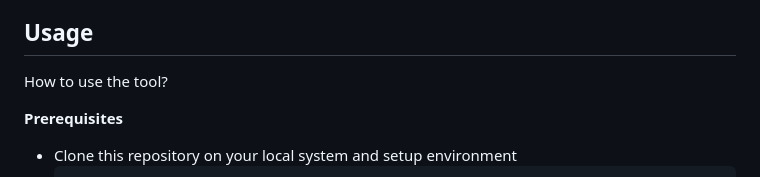
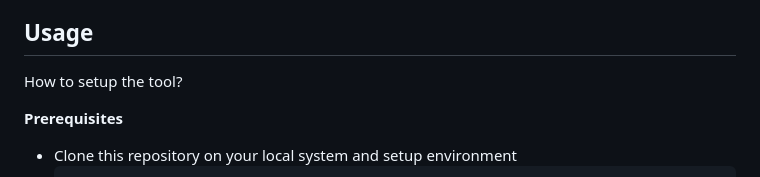
Before and after one commit to madhavlab/imat, a Markdown page: README.md, the part around the change. GitHub-like rendering.

```diff
--- a/README.md
+++ b/README.md
@@ -5,7 +5,7 @@ IMAT is a tool designed to correct singing melodies obtained from machine-learni
 
 
 ## Usage
-How to use the tool?
+How to setup the tool?
 
 **Prerequisites**
 - Clone this repository on your local system and setup environment
```
